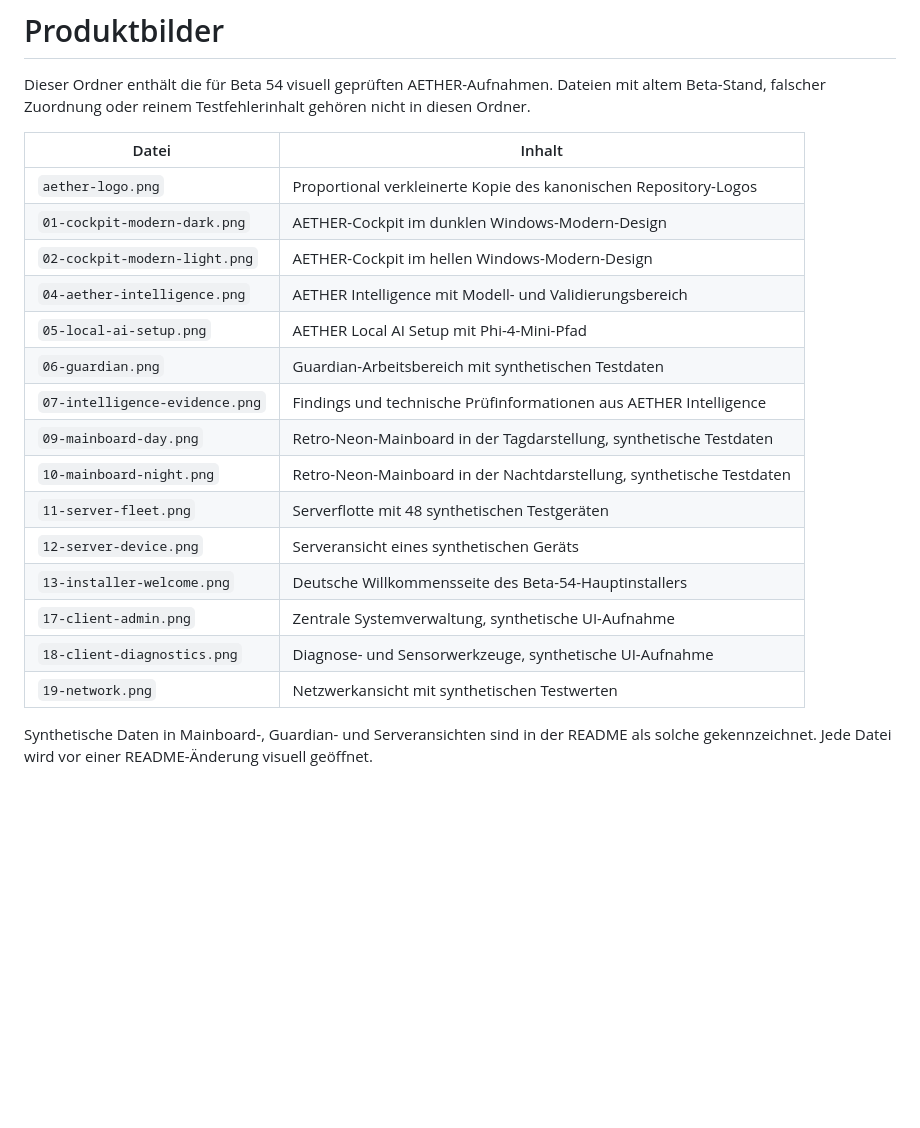
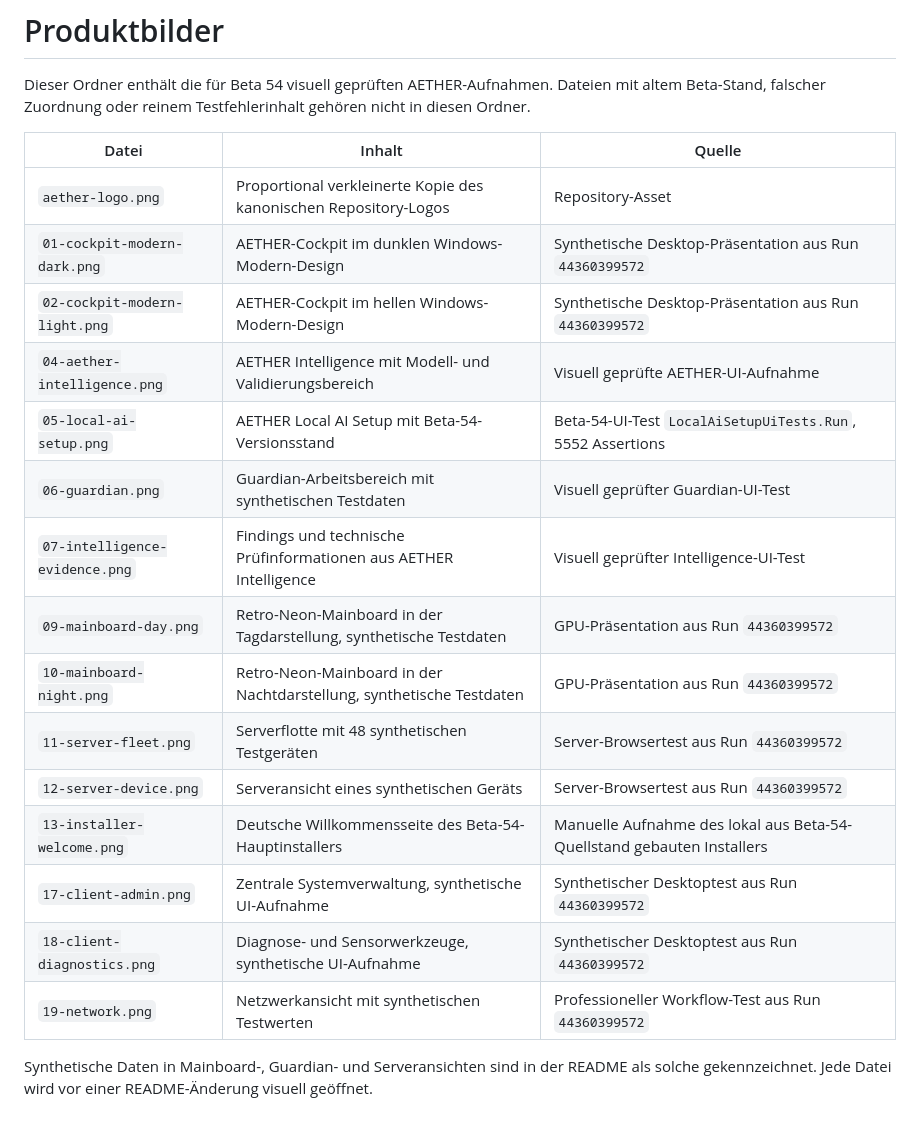
Before and after one commit to oa7779/AetherCockpit, a Markdown page: docs/images/README.md, the part around the change. GitHub-like rendering; blank space fills up the shorter version.

Commit message:
docs: refresh Beta 54 showcase source
Co-authored-by: Copilot <223556219+Copilot@users.noreply.github.com>

```diff
--- a/docs/images/README.md
+++ b/docs/images/README.md
@@ -4,23 +4,23 @@ Dieser Ordner enthält die für Beta 54 visuell geprüften AETHER-Aufnahmen.
 Dateien mit altem Beta-Stand, falscher Zuordnung oder reinem Testfehlerinhalt
 gehören nicht in diesen Ordner.
 
-| Datei | Inhalt |
-|---|---|
-| `aether-logo.png` | Proportional verkleinerte Kopie des kanonischen Repository-Logos |
-| `01-cockpit-modern-dark.png` | AETHER-Cockpit im dunklen Windows-Modern-Design |
-| `02-cockpit-modern-light.png` | AETHER-Cockpit im hellen Windows-Modern-Design |
-| `04-aether-intelligence.png` | AETHER Intelligence mit Modell- und Validierungsbereich |
-| `05-local-ai-setup.png` | AETHER Local AI Setup mit Phi-4-Mini-Pfad |
-| `06-guardian.png` | Guardian-Arbeitsbereich mit synthetischen Testdaten |
-| `07-intelligence-evidence.png` | Findings und technische Prüfinformationen aus AETHER Intelligence |
-| `09-mainboard-day.png` | Retro-Neon-Mainboard in der Tagdarstellung, synthetische Testdaten |
-| `10-mainboard-night.png` | Retro-Neon-Mainboard in der Nachtdarstellung, synthetische Testdaten |
-| `11-server-fleet.png` | Serverflotte mit 48 synthetischen Testgeräten |
-| `12-server-device.png` | Serveransicht eines synthetischen Geräts |
-| `13-installer-welcome.png` | Deutsche Willkommensseite des Beta-54-Hauptinstallers |
-| `17-client-admin.png` | Zentrale Systemverwaltung, synthetische UI-Aufnahme |
-| `18-client-diagnostics.png` | Diagnose- und Sensorwerkzeuge, synthetische UI-Aufnahme |
-| `19-network.png` | Netzwerkansicht mit synthetischen Testwerten |
+| Datei | Inhalt | Quelle |
+|---|---|---|
+| `aether-logo.png` | Proportional verkleinerte Kopie des kanonischen Repository-Logos | Repository-Asset |
+| `01-cockpit-modern-dark.png` | AETHER-Cockpit im dunklen Windows-Modern-Design | Synthetische Desktop-Präsentation aus Run `44360399572` |
+| `02-cockpit-modern-light.png` | AETHER-Cockpit im hellen Windows-Modern-Design | Synthetische Desktop-Präsentation aus Run `44360399572` |
+| `04-aether-intelligence.png` | AETHER Intelligence mit Modell- und Validierungsbereich | Visuell geprüfte AETHER-UI-Aufnahme |
+| `05-local-ai-setup.png` | AETHER Local AI Setup mit Beta-54-Versionsstand | Beta-54-UI-Test `LocalAiSetupUiTests.Run`, 5552 Assertions |
+| `06-guardian.png` | Guardian-Arbeitsbereich mit synthetischen Testdaten | Visuell geprüfter Guardian-UI-Test |
+| `07-intelligence-evidence.png` | Findings und technische Prüfinformationen aus AETHER Intelligence | Visuell geprüfter Intelligence-UI-Test |
+| `09-mainboard-day.png` | Retro-Neon-Mainboard in der Tagdarstellung, synthetische Testdaten | GPU-Präsentation aus Run `44360399572` |
+| `10-mainboard-night.png` | Retro-Neon-Mainboard in der Nachtdarstellung, synthetische Testdaten | GPU-Präsentation aus Run `44360399572` |
+| `11-server-fleet.png` | Serverflotte mit 48 synthetischen Testgeräten | Server-Browsertest aus Run `44360399572` |
+| `12-server-device.png` | Serveransicht eines synthetischen Geräts | Server-Browsertest aus Run `44360399572` |
+| `13-installer-welcome.png` | Deutsche Willkommensseite des Beta-54-Hauptinstallers | Manuelle Aufnahme des lokal aus Beta-54-Quellstand gebauten Installers |
+| `17-client-admin.png` | Zentrale Systemverwaltung, synthetische UI-Aufnahme | Synthetischer Desktoptest aus Run `44360399572` |
+| `18-client-diagnostics.png` | Diagnose- und Sensorwerkzeuge, synthetische UI-Aufnahme | Synthetischer Desktoptest aus Run `44360399572` |
+| `19-network.png` | Netzwerkansicht mit synthetischen Testwerten | Professioneller Workflow-Test aus Run `44360399572` |
 
 Synthetische Daten in Mainboard-, Guardian- und Serveransichten sind in der
 README als solche gekennzeichnet. Jede Datei wird vor einer README-Änderung
```
Also changed, not shown: docs/images/05-local-ai-setup.png.
